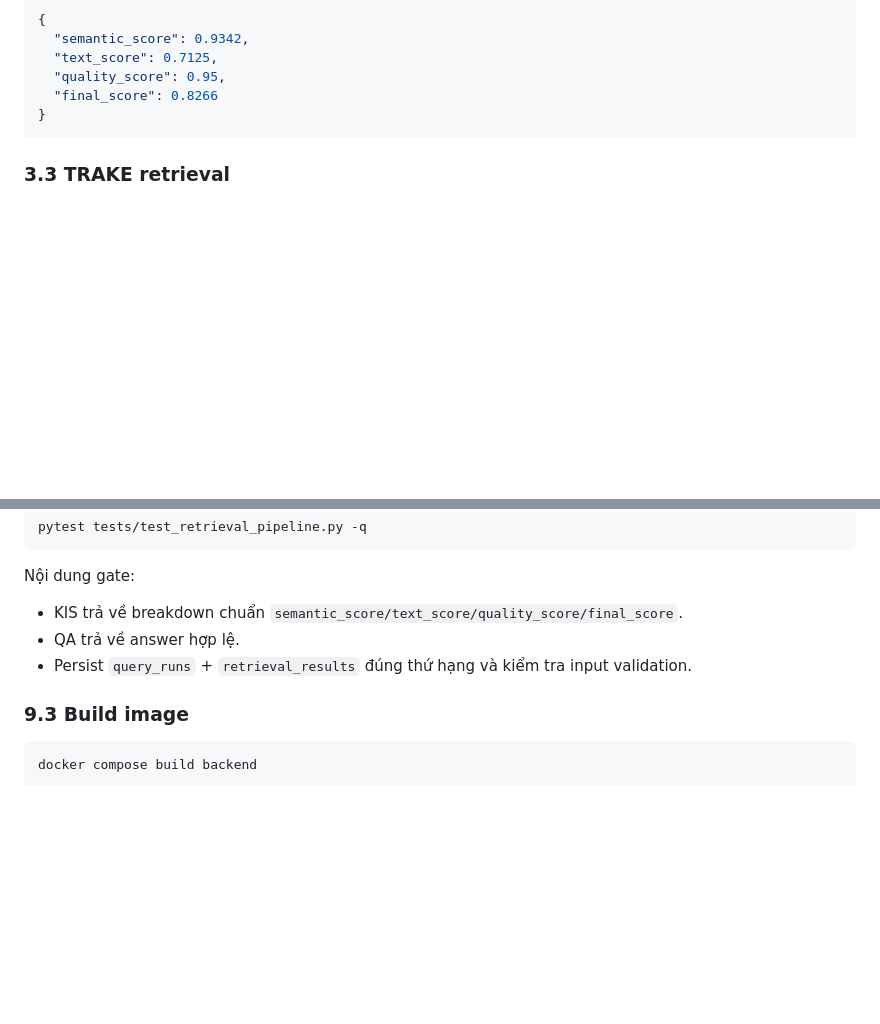
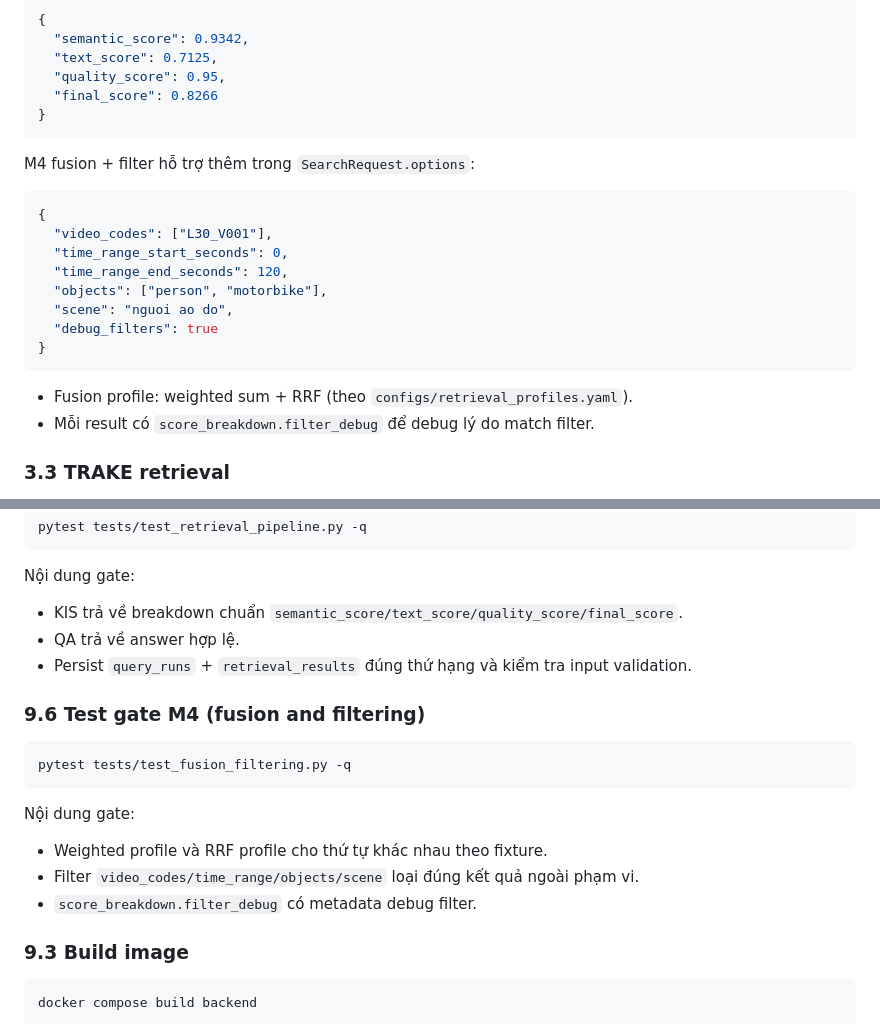
Before and after one commit to zintomvn/Multimodal-Retrieval, a Markdown page: apps/backend/README.md, 2 parts joined by grey strips. Rendered like a GitHub page; blank space fills up the shorter version.

Commit message:
docs(fusion): document fusion profiles and filter options

````diff
--- a/apps/backend/README.md
+++ b/apps/backend/README.md
@@ -83,6 +83,22 @@ apps/backend/
   "final_score": 0.8266
 }
 ```
+
+M4 fusion + filter hỗ trợ thêm trong `SearchRequest.options`:
+
+```json
+{
+  "video_codes": ["L30_V001"],
+  "time_range_start_seconds": 0,
+  "time_range_end_seconds": 120,
+  "objects": ["person", "motorbike"],
+  "scene": "nguoi ao do",
+  "debug_filters": true
+}
+```
+
+- Fusion profile: weighted sum + RRF (theo `configs/retrieval_profiles.yaml`).
+- Mỗi result có `score_breakdown.filter_debug` để debug lý do match filter.
 
 ### 3.3 TRAKE retrieval
 
@@ -272,6 +288,17 @@ Nội dung gate:
 - QA trả về answer hợp lệ.
 - Persist `query_runs` + `retrieval_results` đúng thứ hạng và kiểm tra input validation.
 
+### 9.6 Test gate M4 (fusion and filtering)
+
+```powershell
+pytest tests/test_fusion_filtering.py -q
+```
+
+Nội dung gate:
+- Weighted profile và RRF profile cho thứ tự khác nhau theo fixture.
+- Filter `video_codes/time_range/objects/scene` loại đúng kết quả ngoài phạm vi.
+- `score_breakdown.filter_debug` có metadata debug filter.
+
 ### 9.3 Build image
 
 ```powershell
````
